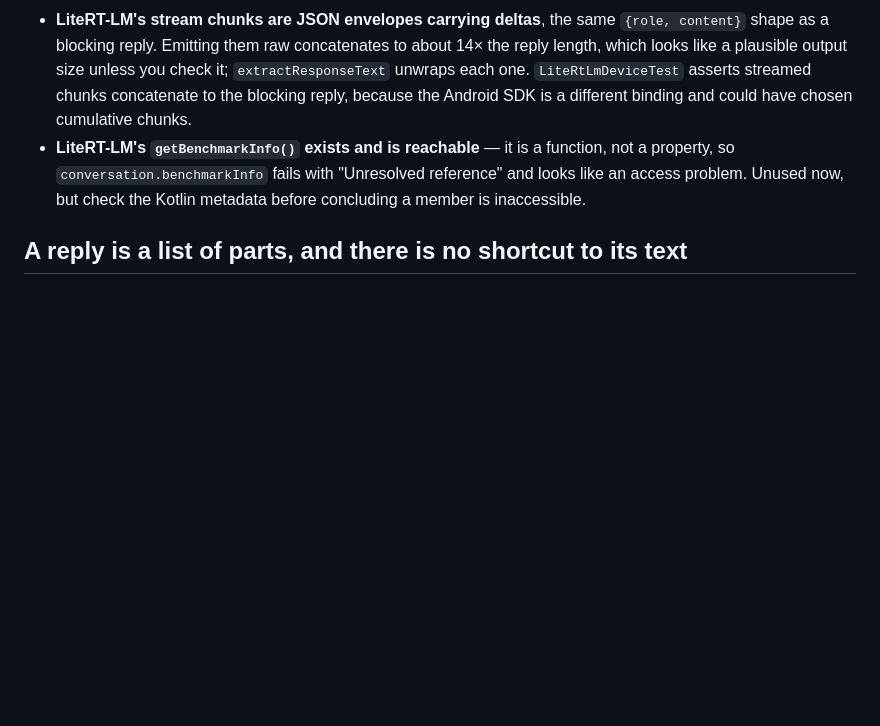
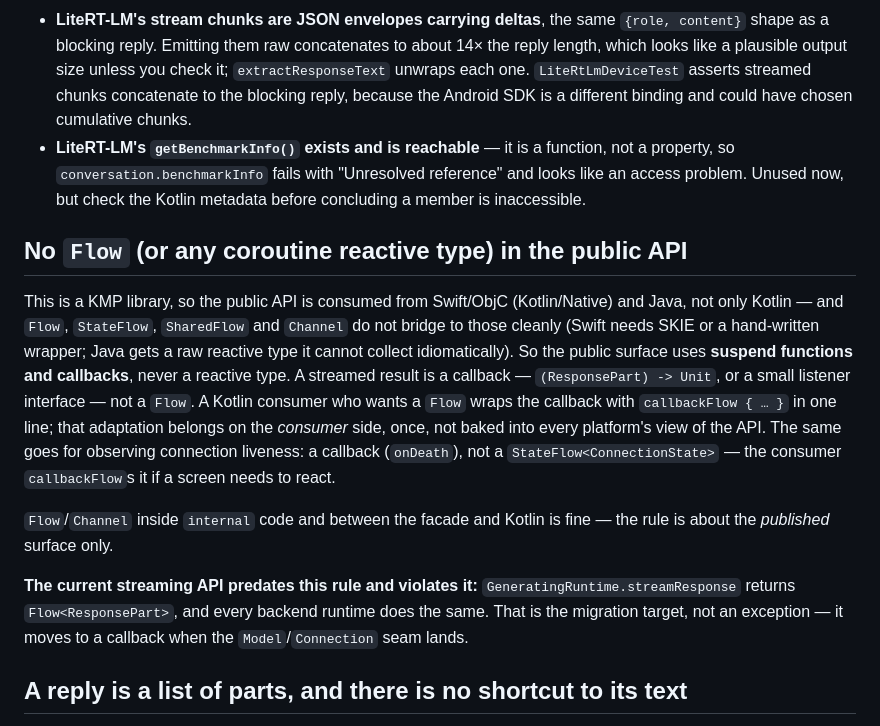
Before and after one commit to lemcoder/koinference, a Markdown page: CLAUDE.md, the part around the change. Drawn GitHub-style; blank space fills up the shorter version.

Commit message:
docs: rule out Flow (and reactive coroutine types) from the public API
A KMP library is consumed from Swift/ObjC and Java, where Flow/StateFlow/
SharedFlow/Channel do not bridge cleanly. So the published surface uses
suspend functions and callbacks; a streamed result is a callback, not a
Flow, and a Kotlin consumer wraps it with callbackFlow on their side if they
want one. Flow inside internal code and at the facade seam stays fine.

Records the current streaming API (GeneratingRuntime.streamResponse ->
Flow<ResponsePart>, and every backend) as the migration target rather than an
exception: it moves to a callback when the Model/Connection seam lands.

Co-Authored-By: Claude Opus 4.8 <noreply@anthropic.com>

```diff
--- a/CLAUDE.md
+++ b/CLAUDE.md
@@ -683,6 +683,25 @@ lags the SoC badly enough to read identical across a 2x swing.
   access problem. Unused now, but check the Kotlin metadata before concluding a member is
   inaccessible.
 
+## No `Flow` (or any coroutine reactive type) in the public API
+
+This is a KMP library, so the public API is consumed from Swift/ObjC (Kotlin/Native) and Java, not
+only Kotlin — and `Flow`, `StateFlow`, `SharedFlow` and `Channel` do not bridge to those cleanly
+(Swift needs SKIE or a hand-written wrapper; Java gets a raw reactive type it cannot collect
+idiomatically). So the public surface uses **suspend functions and callbacks**, never a reactive
+type. A streamed result is a callback — `(ResponsePart) -> Unit`, or a small listener interface —
+not a `Flow`. A Kotlin consumer who wants a `Flow` wraps the callback with `callbackFlow { … }` in
+one line; that adaptation belongs on the *consumer* side, once, not baked into every platform's view
+of the API. The same goes for observing connection liveness: a callback (`onDeath`), not a
+`StateFlow<ConnectionState>` — the consumer `callbackFlow`s it if a screen needs to react.
+
+`Flow`/`Channel` inside `internal` code and between the facade and Kotlin is fine — the rule is about
+the *published* surface only.
+
+**The current streaming API predates this rule and violates it:** `GeneratingRuntime.streamResponse`
+returns `Flow<ResponsePart>`, and every backend runtime does the same. That is the migration target,
+not an exception — it moves to a callback when the `Model`/`Connection` seam lands.
+
 ## A reply is a list of parts, and there is no shortcut to its text
 
 `GeneratingRuntime` is the only generating interface, and both of its methods answer in
```
